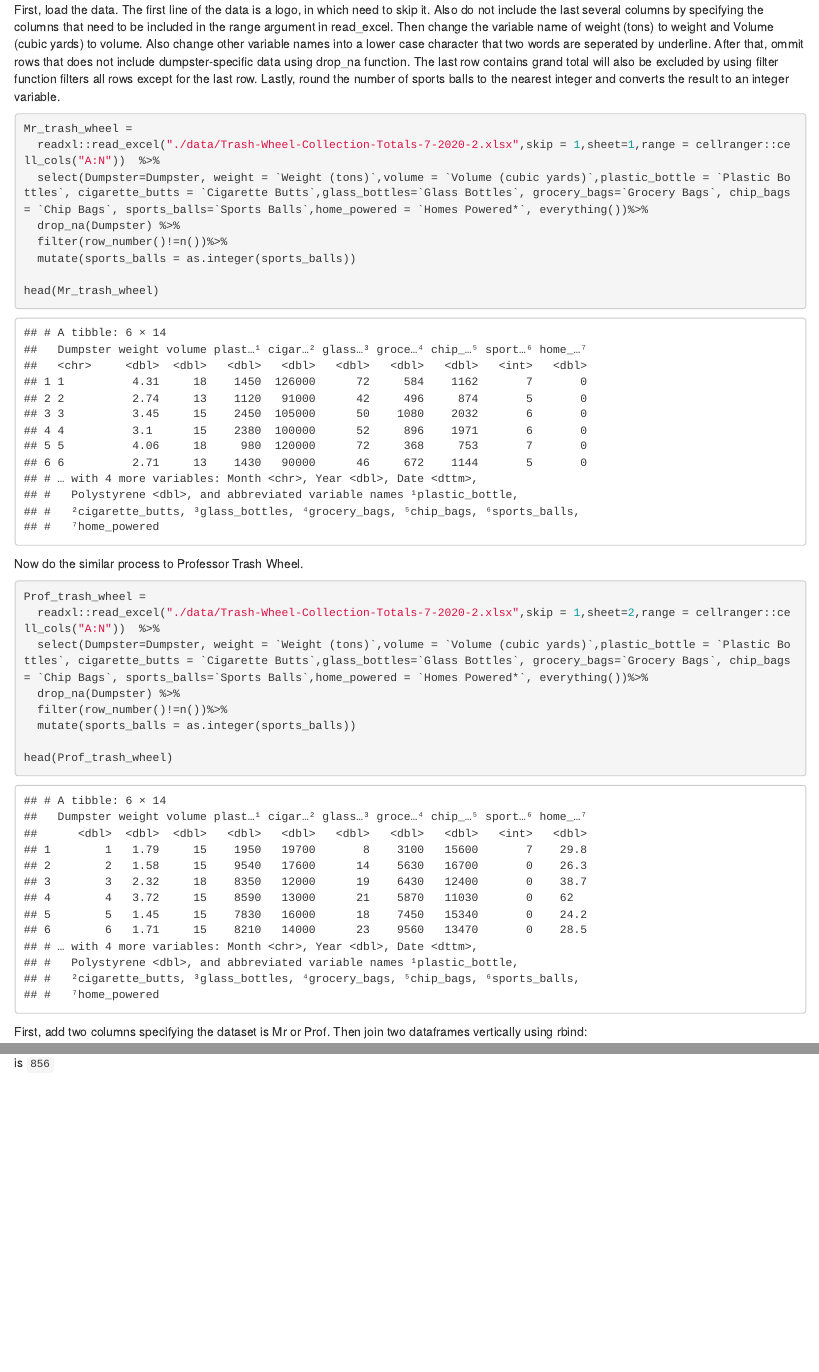
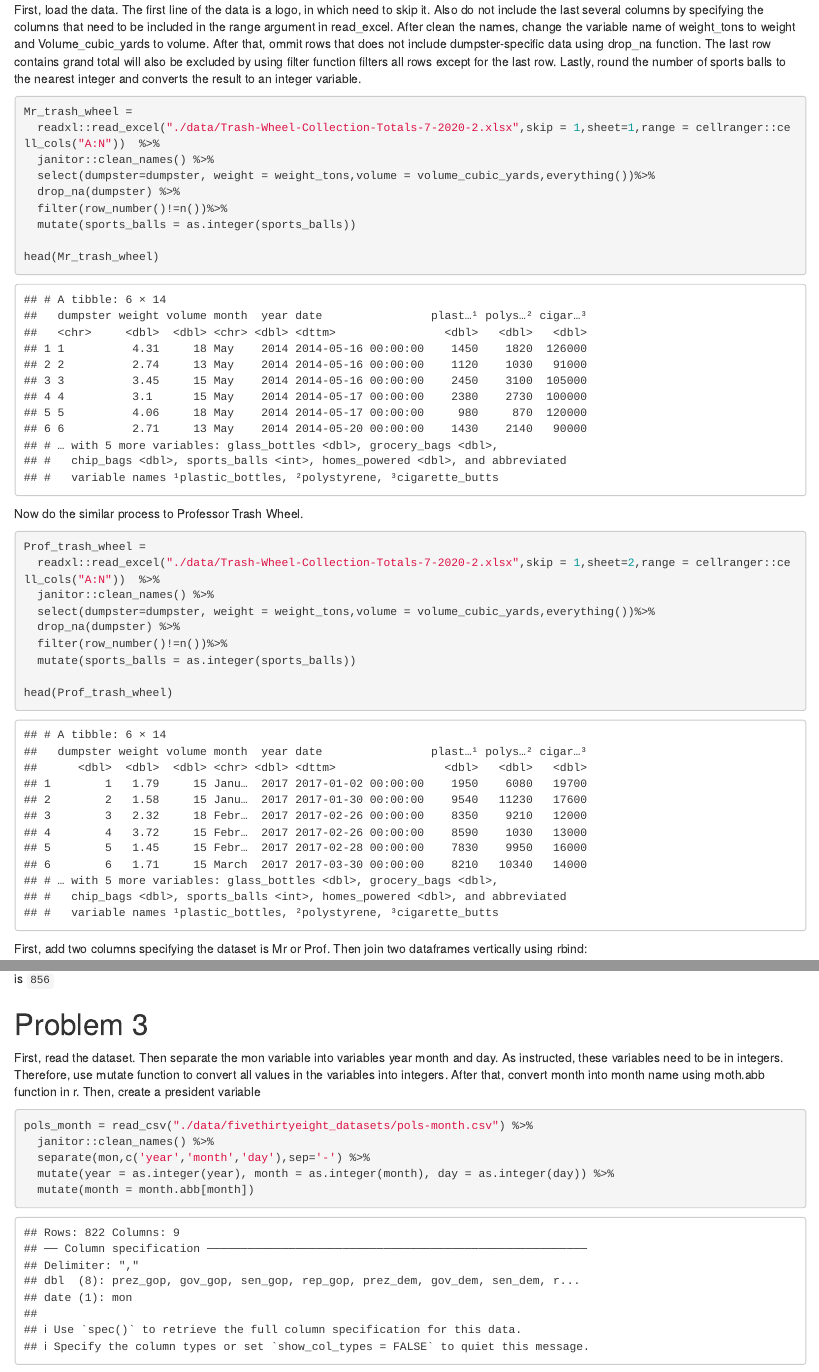
Before and after one commit to ShunXie/p8105_hw2_sx2337, an R Markdown document (p8105_hw2_sx2337.Rmd): the page in a window 1100 px wide, from 3060 px down, and a second part further down, joined at a grey line. The pictures show the output file p8105_hw2_sx2337.html that the author committed with the source, opened offline.

Commit message:
edit problem 2

````diff
--- a/p8105_hw2_sx2337.Rmd
+++ b/p8105_hw2_sx2337.Rmd
@@ -102,12 +102,13 @@ By filtering all ada compliant from the distinct stations serve the A train and
 
 
 # Problem 2
-First, load the data. The first line of the data is a logo, in which need to skip it. Also do not include the last several columns by specifying the columns that need to be included in the range argument in read_excel. Then change the variable name of weight (tons) to weight and Volume (cubic yards) to volume. Also change other variable names into a lower case character that two words are seperated by underline. After that, ommit rows that does not include dumpster-specific data using drop_na function. The last row contains grand total will also be excluded by using filter function filters all rows except for the last row. Lastly, round the number of sports balls to the nearest integer and converts the result to an integer variable.
+First, load the data. The first line of the data is a logo, in which need to skip it. Also do not include the last several columns by specifying the columns that need to be included in the range argument in read_excel. After clean the names, change the variable name of weight_tons to weight and Volume_cubic_yards to volume. After that, ommit rows that does not include dumpster-specific data using drop_na function. The last row contains grand total will also be excluded by using filter function filters all rows except for the last row. Lastly, round the number of sports balls to the nearest integer and converts the result to an integer variable.
 ```{r}
 Mr_trash_wheel =
   readxl::read_excel("./data/Trash-Wheel-Collection-Totals-7-2020-2.xlsx",skip = 1,sheet=1,range = cellranger::cell_cols("A:N"))  %>%
-  select(Dumpster=Dumpster, weight = `Weight (tons)`,volume = `Volume (cubic yards)`,plastic_bottle = `Plastic Bottles`, cigarette_butts = `Cigarette Butts`,glass_bottles=`Glass Bottles`, grocery_bags=`Grocery Bags`, chip_bags = `Chip Bags`, sports_balls=`Sports Balls`,home_powered = `Homes Powered*`, everything())%>%
-  drop_na(Dumpster) %>%
+  janitor::clean_names() %>%
+  select(dumpster=dumpster, weight = weight_tons,volume = volume_cubic_yards,everything())%>%
+  drop_na(dumpster) %>%
   filter(row_number()!=n())%>%
   mutate(sports_balls = as.integer(sports_balls))
 
@@ -120,8 +121,9 @@ Now do the similar process to Professor Trash Wheel.
 ```{r}
 Prof_trash_wheel =
   readxl::read_excel("./data/Trash-Wheel-Collection-Totals-7-2020-2.xlsx",skip = 1,sheet=2,range = cellranger::cell_cols("A:N"))  %>%
-  select(Dumpster=Dumpster, weight = `Weight (tons)`,volume = `Volume (cubic yards)`,plastic_bottle = `Plastic Bottles`, cigarette_butts = `Cigarette Butts`,glass_bottles=`Glass Bottles`, grocery_bags=`Grocery Bags`, chip_bags = `Chip Bags`, sports_balls=`Sports Balls`,home_powered = `Homes Powered*`, everything())%>%
-  drop_na(Dumpster) %>%
+  janitor::clean_names() %>%
+  select(dumpster=dumpster, weight = weight_tons,volume = volume_cubic_yards,everything())%>%
+  drop_na(dumpster) %>%
   filter(row_number()!=n())%>%
   mutate(sports_balls = as.integer(sports_balls))
 
@@ -147,3 +149,11 @@
 
 
 # Problem 3
+First, read the dataset. Then separate the mon variable into variables year month and day. As instructed, these variables need to be in integers. Therefore, use mutate function to convert all values in the variables into integers. After that, convert month into month name using moth.abb function in r. Then, create a president variable
+```{r}
+pols_month = read_csv("./data/fivethirtyeight_datasets/pols-month.csv") %>%
+  janitor::clean_names() %>%
+  separate(mon,c('year','month','day'),sep='-') %>%
+  mutate(year = as.integer(year), month = as.integer(month), day = as.integer(day)) %>%
+  mutate(month = month.abb[month])
+```
````
Also changed, not shown: p8105_hw2_sx2337.html, p8105_hw2_sx2337.Rmd (4 more changed lines).
